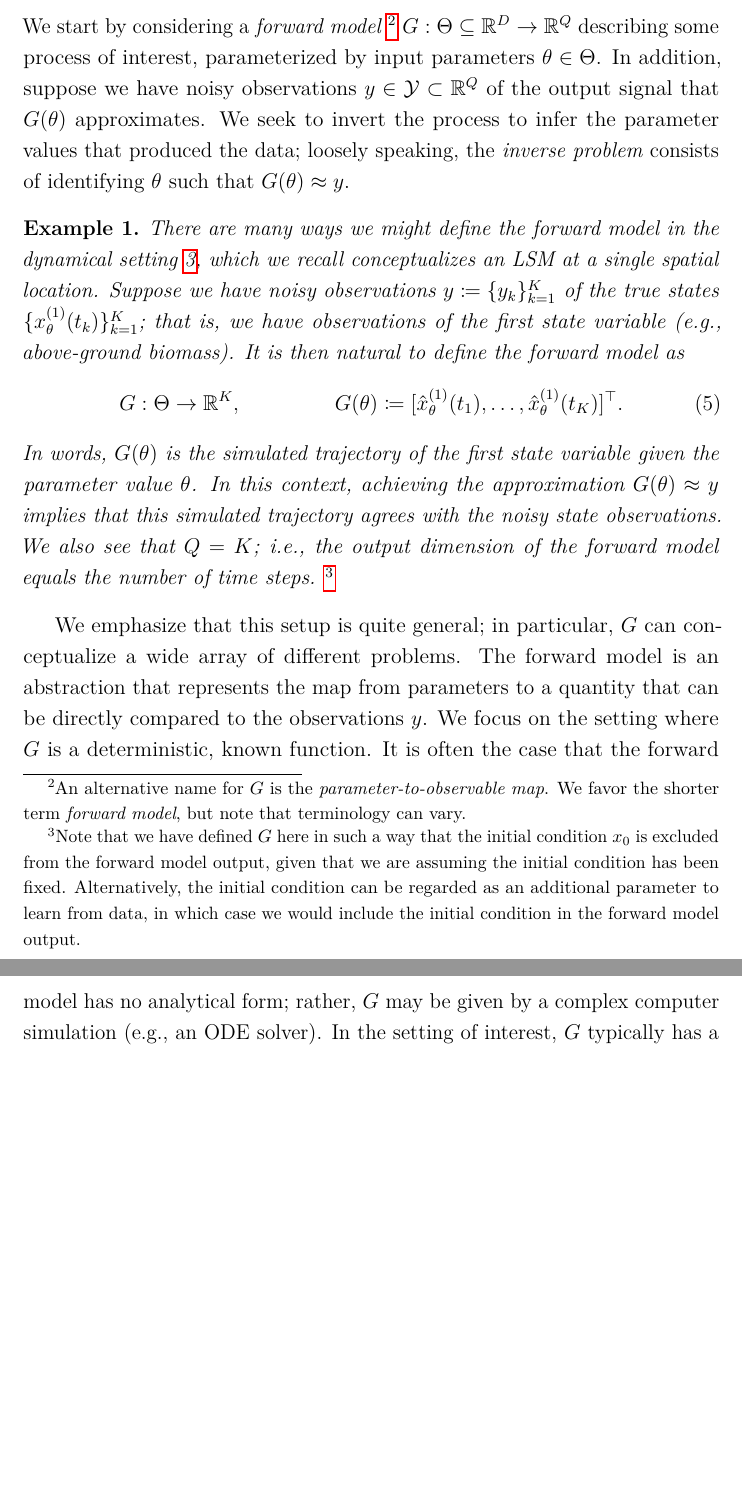
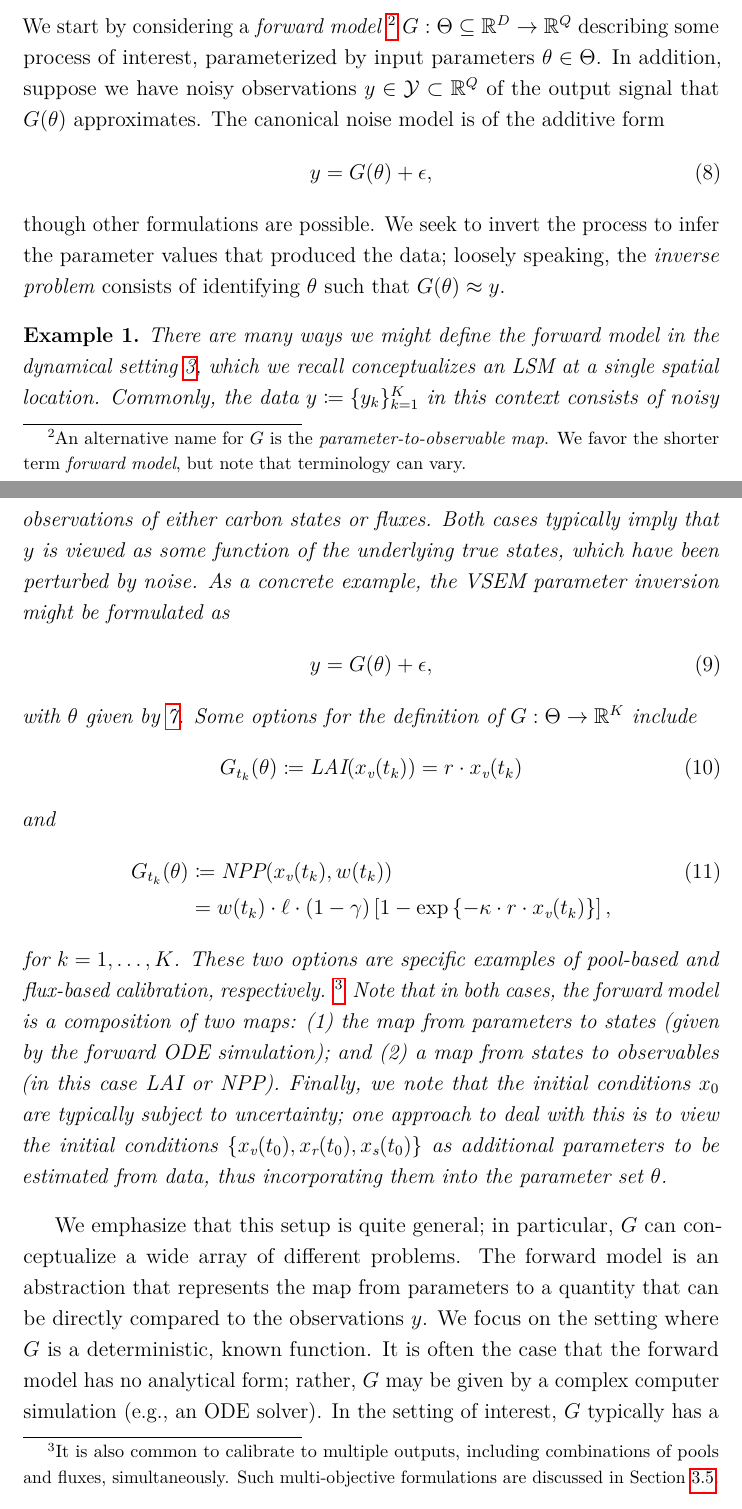
Before and after one commit to arob5/gp-calibration, a LaTeX document (math/calibrating_ecosystem_models.tex): two parts of pages 5 and 6 of 12 before the commit and two parts of pages 5 and 6 of 13 after it, joined at a grey line, cut so that both start at the same text, the shorter picture padded with empty space. Compiled offline with pdfLaTeX.

Commit message:
Progress on VSEM example.

```diff
--- a/math/calibrating_ecosystem_models.tex
+++ b/math/calibrating_ecosystem_models.tex
@@ -166,25 +180,46 @@ We start by considering a \textit{forward model}
 $\fwd: \parSpace \subseteq \R^{\dimPar} \to \R^{\dimObs}$ describing some
 process of interest, parameterized by input parameters $\Par \in \parSpace$. In addition, suppose we have noisy
 observations $\obs \in \obsSpace \subset \R^{\dimObs}$ of the output signal that $\fwd(\Par)$ approximates.
+The canonical noise model is of the additive form
+\begin{align}
+\obs &= \fwd(\Par) + \noise,
+\end{align}
+though other formulations are possible.
 We seek to invert the process to infer the parameter values that produced the data; loosely speaking, the
 \textit{inverse problem} consists of identifying $\Par$ such that $\fwd(\Par) \approx \obs$.
 
 \begin{example} \label{ex:lsm-state-obs}
 There are many ways we might define the forward model in the dynamical setting \ref{ode_discrete}, which we recall
-conceptualizes an LSM at a single spatial location. Suppose we have noisy observations
-$\obs \Def \{\indexTime{\obs}\}_{\timeIdx=\firstTimeIdxObs}^{\lastTimeIdx}$
-of the true states $\{\indexState[1]{\state}_{\Par}(\indexTime{\Time})\}_{\timeIdx=\firstTimeIdxObs}^{\lastTimeIdx}$; that is, we have observations of
-the first state variable (e.g., above-ground biomass). It is then natural to define the forward model as
+conceptualizes an LSM at a single spatial location. Commonly, the data
+$\obs \Def \{\indexTime{\obs}\}_{\timeIdx=\firstTimeIdxObs}^{\lastTimeIdx}$ in this context consists of noisy observations
+of either carbon states or fluxes. Both cases typically imply that $\obs$ is viewed as some function of the underlying
+true states, which have been perturbed by noise. As a concrete example, the VSEM parameter inversion might be formulated
+as
 \begin{align}
-&\fwd: \parSpace \to \R^{\Ntime}, && \fwd(\Par)
-\Def [\indexState[1]{\stateApprox}_{\Par}(\indexTime[\firstTimeIdxObs]{\Time}), \dots, \indexState[1]{\stateApprox}_{\Par}(\indexTime[\lastTimeIdx]{\Time})]^\top. \label{fwd_model}
+\obs &= \fwd(\Par) + \noise,
 \end{align}
-In words, $\fwd(\Par)$ is the simulated trajectory of the first state variable given the parameter value $\Par$. In this context, achieving
-the approximation $\fwd(\Par) \approx \obs$ implies that this simulated trajectory agrees with the noisy state observations. We also
-see that $\dimObs = \Ntime$; i.e., the output dimension of the forward model equals the number of time steps.
-\footnote{Note that we have defined $\fwd$ here in such a way that the initial condition $\stateInit$ is excluded from the forward model
-output, given that we are assuming the initial condition has been fixed. Alternatively, the initial condition can be regarded as an additional
-parameter to learn from data, in which case we would include the initial condition in the forward model output.}
+with $\Par$ given by \ref{vsem_param}. Some options for the definition of $\fwd: \parSpace \to \R^{\Ntime}$ include
+\begin{align}
+\fwd_{\indexTime{\Time}}(\Par)
+&\Def \LAI(\stateV(\indexTime{\Time}))
+= \LAR \cdot \stateV(\indexTime{\Time})
+\end{align}
+and
+\begin{align}
+\fwd_{\indexTime{\Time}}(\Par)
+&\Def \NPP(\stateV(\indexTime{\Time}), \forcing(\indexTime{\Time})) \\
+&= \forcing(\indexTime{\Time}) \cdot \LUE \cdot (1 - \fracRespiration) \left[1 - \exp\left\{-\KEXT \cdot \LAR \cdot \stateV(\indexTime{\Time})\right\} \right], \nonumber
+\end{align}
+for $\timeIdx = \firstTimeIdxObs, \dots, \lastTimeIdx$. These two options are specific examples of pool-based and flux-based
+calibration, respectively.
+\footnote{It is also common to calibrate to multiple outputs, including combinations of pools and fluxes, simultaneously. Such multi-objective
+formulations are discussed in \Cref{multi-objective}.}
+Note that in both cases, the forward model is a composition of two maps: (1) the map from parameters to
+states (given by the forward ODE simulation); and (2) a map from states to observables (in this case LAI or NPP).
+Finally, we note that the initial conditions
+$\stateInit$ are typically subject to uncertainty; one approach to deal with this is to view the initial conditions
+$\left\{\stateV(\timeInitState), \stateR(\timeInitState), \stateS(\timeInitState)\right\}$ as additional parameters to be estimated
+from data, thus incorporating them into the parameter set $\Par$.
 \end{example}
 
 We emphasize that this setup is quite general; in particular, $\fwd$ can conceptualize a wide array
```
Also changed, not shown: math/latex_macros_calibrating_LSMs.tex (+16 -3 lines), math/calibrating_ecosystem_models.tex (44 more changed lines).
